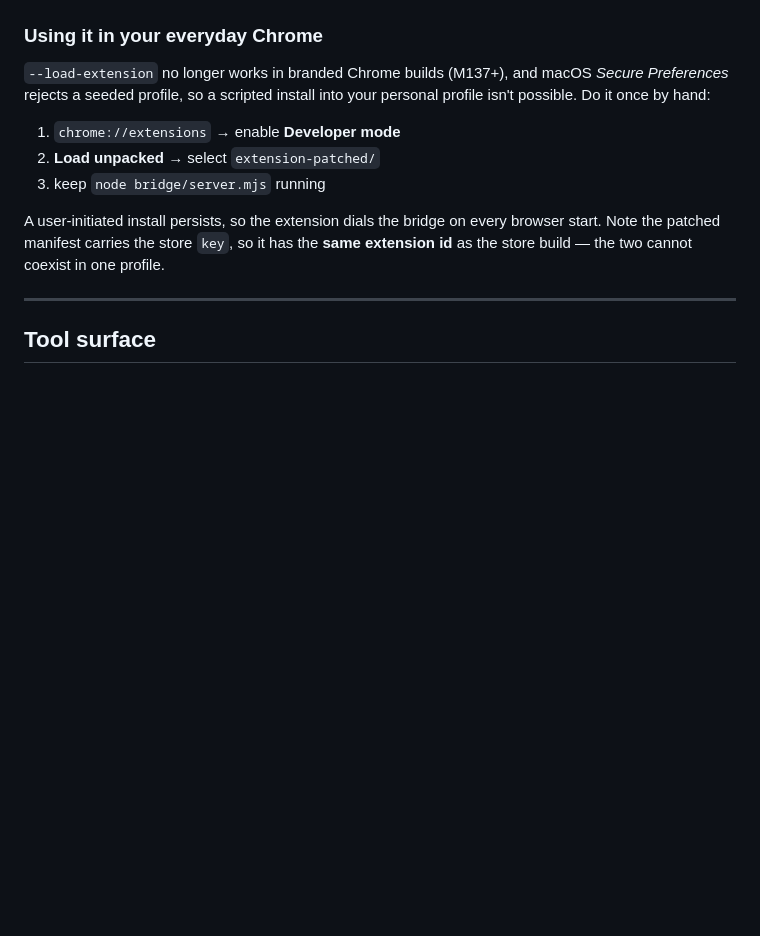
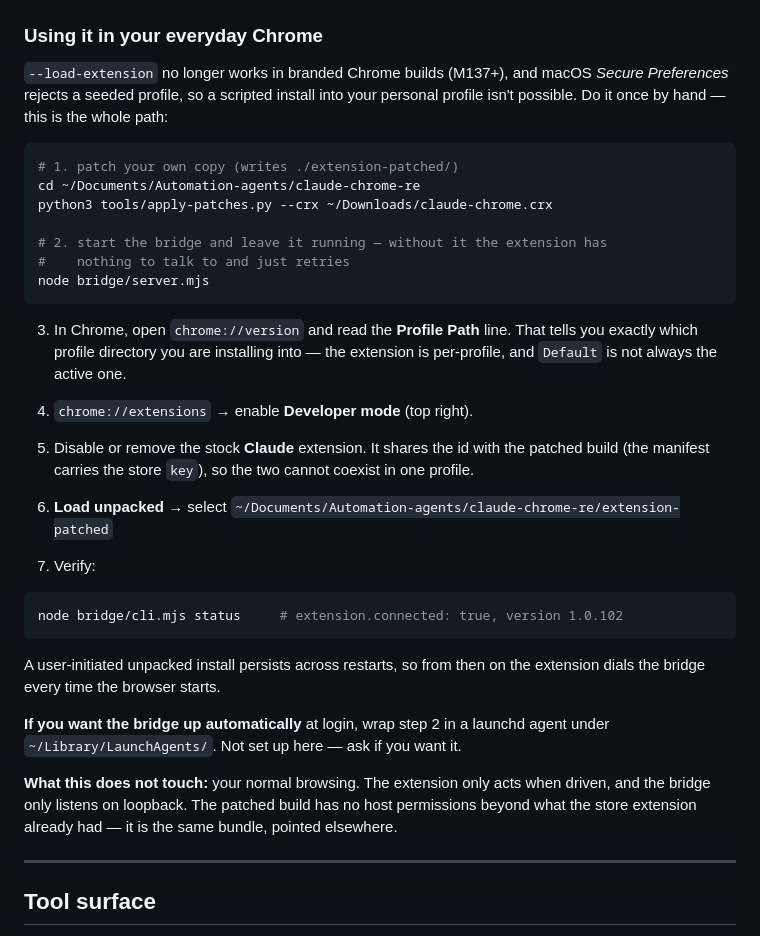
Before and after one commit to owenisas/claude-chrome-bridge, a Markdown page: README.md, the part around the change. Drawn GitHub-style; blank space fills up the shorter version.

````diff
--- a/README.md
+++ b/README.md
@@ -145,13 +145,37 @@ grant with:  node bridge/cli.mjs allow <host>
 
 ### Using it in your everyday Chrome
 
-`--load-extension` no longer works in branded Chrome builds (M137+), and macOS *Secure Preferences* rejects a seeded profile, so a scripted install into your personal profile isn't possible. Do it once by hand:
+`--load-extension` no longer works in branded Chrome builds (M137+), and macOS *Secure Preferences* rejects a seeded profile, so a scripted install into your personal profile isn't possible. Do it once by hand — this is the whole path:
 
-1. `chrome://extensions` → enable **Developer mode**
-2. **Load unpacked** → select `extension-patched/`
-3. keep `node bridge/server.mjs` running
+```bash
+# 1. patch your own copy (writes ./extension-patched/)
+cd ~/Documents/Automation-agents/claude-chrome-re
+python3 tools/apply-patches.py --crx ~/Downloads/claude-chrome.crx
 
-A user-initiated install persists, so the extension dials the bridge on every browser start. Note the patched manifest carries the store `key`, so it has the **same extension id** as the store build — the two cannot coexist in one profile.
+# 2. start the bridge and leave it running — without it the extension has
+#    nothing to talk to and just retries
+node bridge/server.mjs
+```
+
+3. In Chrome, open `chrome://version` and read the **Profile Path** line. That tells you exactly which profile directory you are installing into — the extension is per-profile, and `Default` is not always the active one.
+
+4. `chrome://extensions` → enable **Developer mode** (top right).
+
+5. Disable or remove the stock **Claude** extension. It shares the id with the patched build (the manifest carries the store `key`), so the two cannot coexist in one profile.
+
+6. **Load unpacked** → select `~/Documents/Automation-agents/claude-chrome-re/extension-patched`
+
+7. Verify:
+
+```bash
+node bridge/cli.mjs status     # extension.connected: true, version 1.0.102
+```
+
+A user-initiated unpacked install persists across restarts, so from then on the extension dials the bridge every time the browser starts.
+
+**If you want the bridge up automatically** at login, wrap step 2 in a launchd agent under `~/Library/LaunchAgents/`. Not set up here — ask if you want it.
+
+**What this does not touch:** your normal browsing. The extension only acts when driven, and the bridge only listens on loopback. The patched build has no host permissions beyond what the store extension already had — it is the same bundle, pointed elsewhere.
 
 ---
 
````
Also changed, not shown: docs/HANDOFF-claude-code.md (+82 -4 lines).
